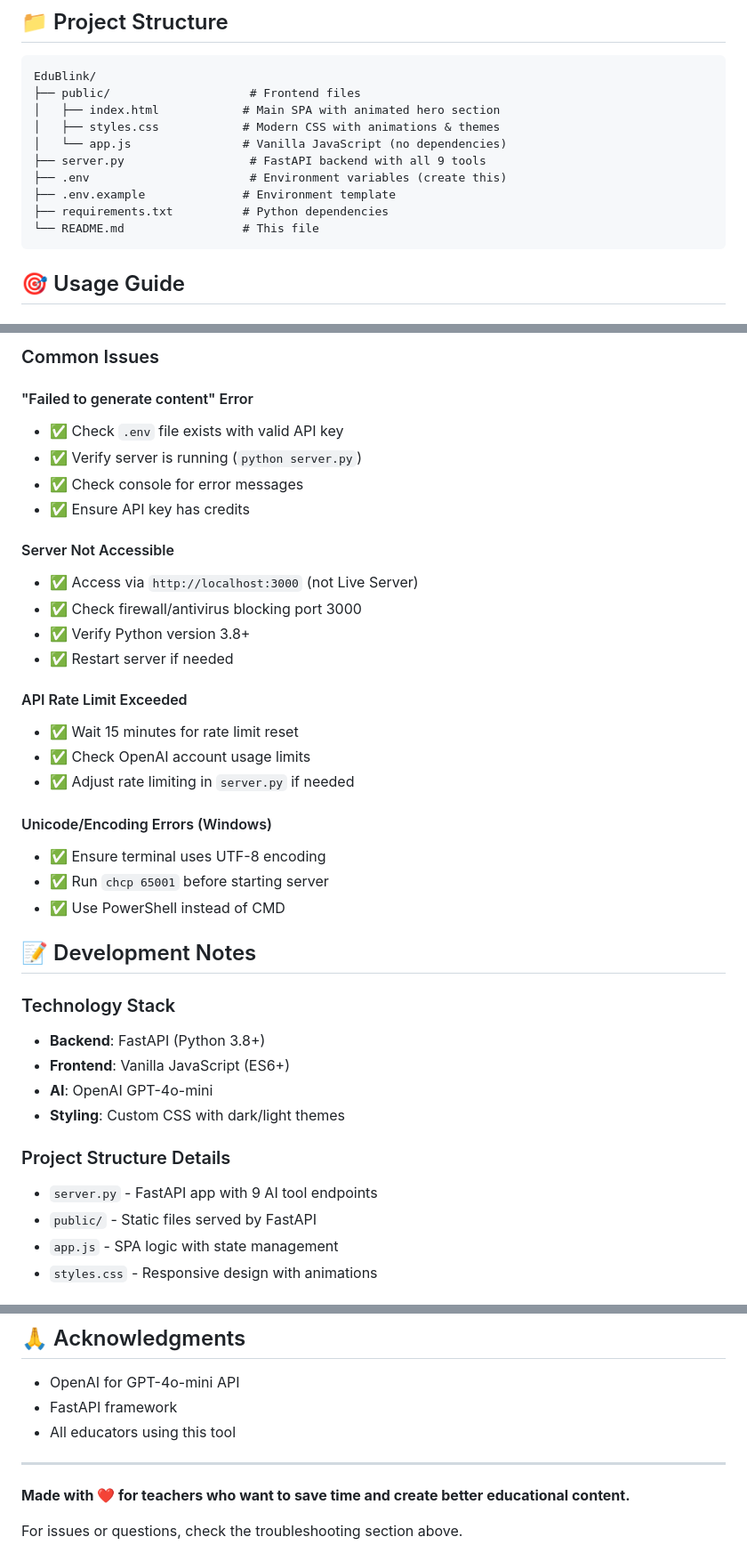
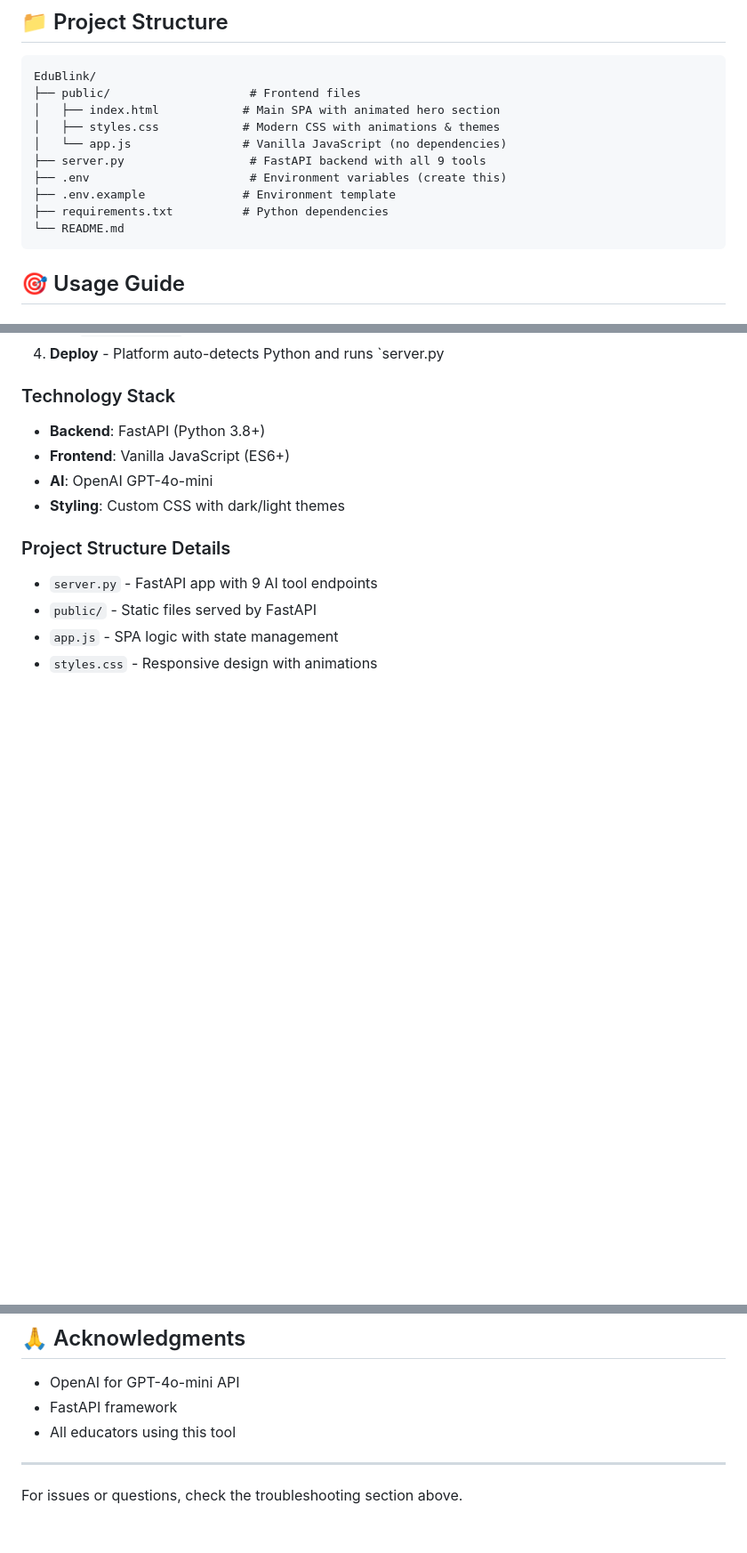
Before and after one commit to ritik-gupta001/EduBlink-Smart-Tools-for-Smart-Teaching., a Markdown page: README.md, 3 parts joined by grey strips. Shown: that part at 89% size. GitHub-like rendering; blank space fills up the shorter version.

````diff
--- a/README.md
+++ b/README.md
@@ -112,7 +112,7 @@ EduBlink/
 ├── .env                       # Environment variables (create this)
 ├── .env.example              # Environment template
 ├── requirements.txt          # Python dependencies
-└── README.md                 # This file
+└── README.md
 ```
 
 ## 🎯 Usage Guide
@@ -281,28 +224,4 @@ PORT=8000  # Or platform-assigned port
-### Common Issues
-
-#### "Failed to generate content" Error
-- ✅ Check `.env` file exists with valid API key
-- ✅ Verify server is running (`python server.py`)
-- ✅ Check console for error messages
-- ✅ Ensure API key has credits
-
-#### Server Not Accessible
-- ✅ Access via `http://localhost:3000` (not Live Server)
-- ✅ Check firewall/antivirus blocking port 3000
-- ✅ Verify Python version 3.8+
-- ✅ Restart server if needed
-
-#### API Rate Limit Exceeded
-- ✅ Wait 15 minutes for rate limit reset
-- ✅ Check OpenAI account usage limits
-- ✅ Adjust rate limiting in `server.py` if needed
-
-#### Unicode/Encoding Errors (Windows)
-- ✅ Ensure terminal uses UTF-8 encoding
-- ✅ Run `chcp 65001` before starting server
-- ✅ Use PowerShell instead of CMD
-
-## 📝 Development Notes
+4. **Deploy** - Platform auto-detects Python and runs `server.py
 
 ### Technology Stack
 
@@ -338,9 +257,6 @@ MIT License - Feel free to use for personal or commercial projects
 - All educators using this tool
 
 ---
-
-**Made with ❤️ for teachers who want to save time and create better educational content.**
-
 For issues or questions, check the troubleshooting section above.
 - Use HTTPS only
 - Monitor API usage and costs
````
Also changed, not shown: other parts of README.md (+4 -98 lines).
